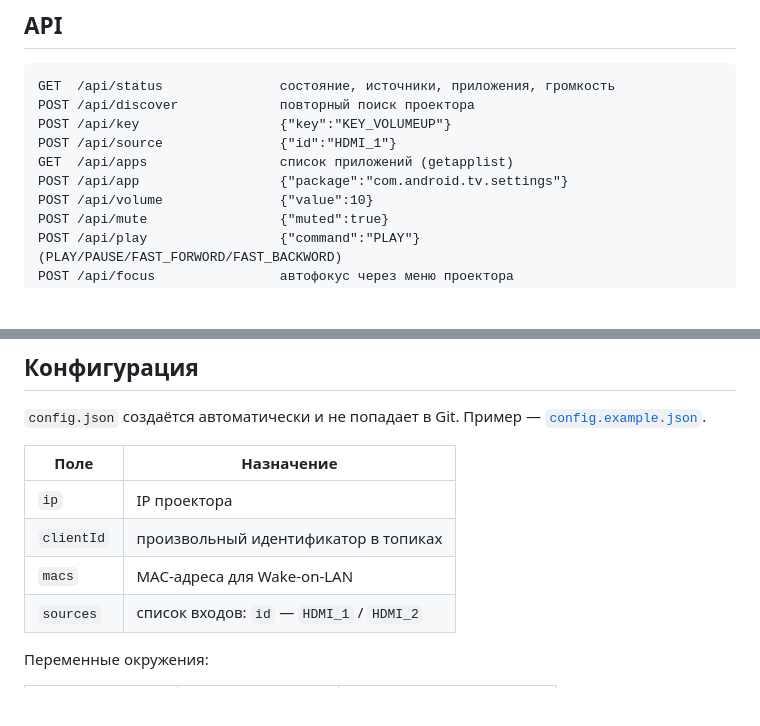
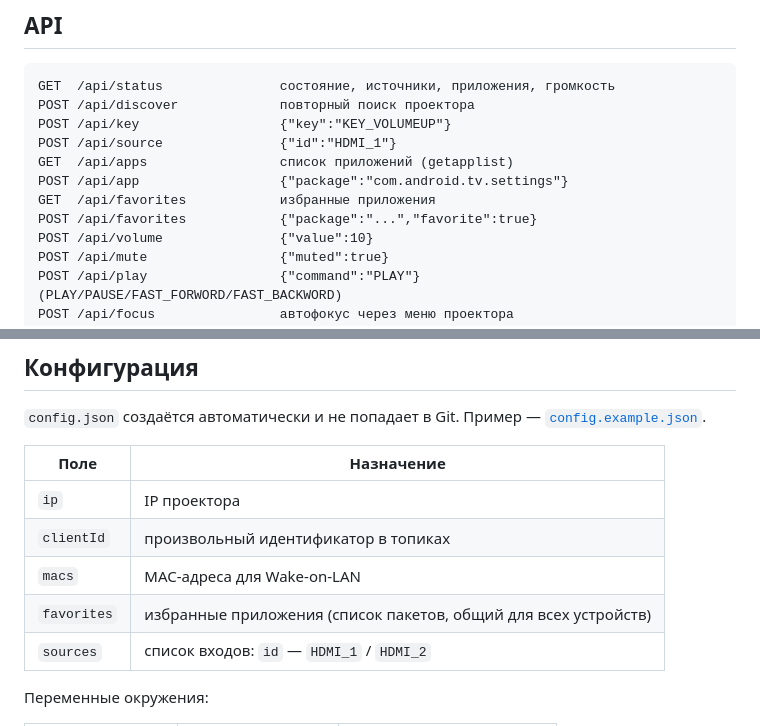
Before and after one commit to sergvax/Vidda_remote_cn_node, a Markdown page: README.md, 2 parts joined by grey strips. GitHub-like rendering; blank space fills up the shorter version.

```diff
--- a/README.md
+++ b/README.md
@@ -165,6 +187,8 @@ POST /api/key                  {"key":"KEY_VOLUMEUP"}
 POST /api/source               {"id":"HDMI_1"}
 GET  /api/apps                 список приложений (getapplist)
 POST /api/app                  {"package":"com.android.tv.settings"}
+GET  /api/favorites            избранные приложения
+POST /api/favorites            {"package":"...","favorite":true}
 POST /api/volume               {"value":10}
 POST /api/mute                 {"muted":true}
 POST /api/play                 {"command":"PLAY"}   (PLAY/PAUSE/FAST_FORWORD/FAST_BACKWORD)
@@ -192,6 +216,7 @@ curl -X POST http://localhost:3000/api/key \
 | `ip` | IP проектора |
 | `clientId` | произвольный идентификатор в топиках |
 | `macs` | MAC-адреса для Wake-on-LAN |
+| `favorites` | избранные приложения (список пакетов, общий для всех устройств) |
 | `sources` | список входов: `id` — `HDMI_1` / `HDMI_2` |
 
 Переменные окружения:
```
Also changed, not shown: other parts of README.md (+22 -0 lines), docs/PROTOCOL.md (+11 -0 lines), docs/screenshots/README.md (+1 -1 lines), docs/screenshots/remote-ui.png, 6 other files.
